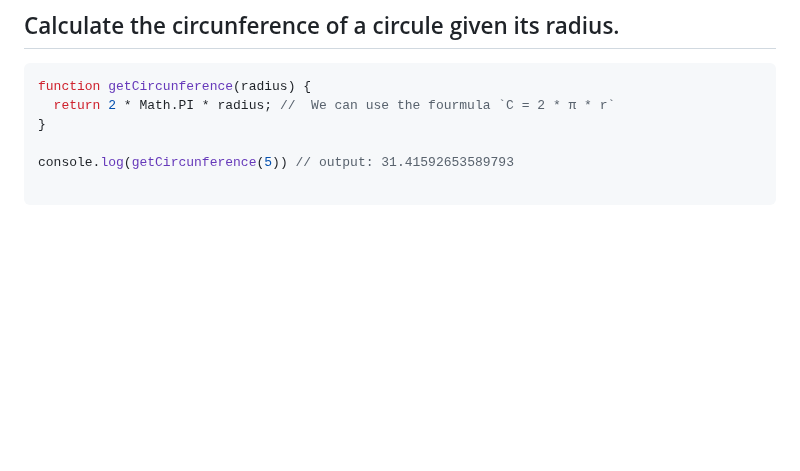
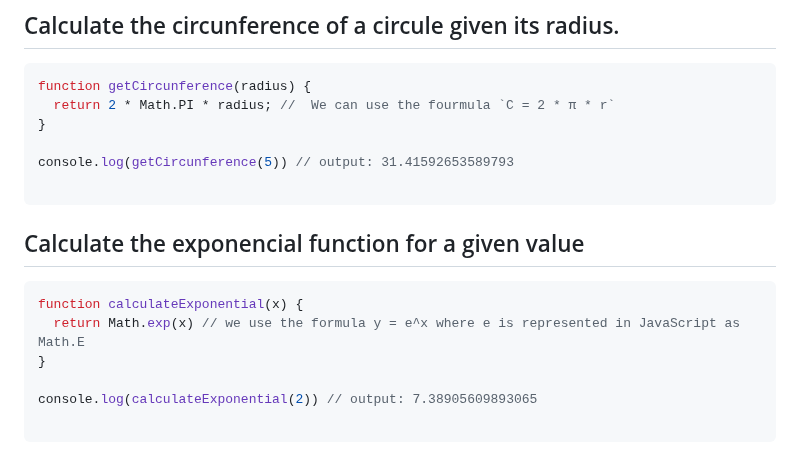
Before and after one commit to Mhdez221993/JavaScript, a Markdown page: utilities.md, the part around the change. Drawn GitHub-style; blank space fills up the shorter version.

Commit message:
Calculate the exponencial function of a given value

````diff
--- a/utilities.md
+++ b/utilities.md
@@ -244,3 +244,13 @@ function getCircunference(radius) {
 console.log(getCircunference(5)) // output: 31.41592653589793
 
 ```
+
+## Calculate the exponencial function for a given value
+```js
+function calculateExponential(x) {
+  return Math.exp(x) // we use the formula y = e^x where e is represented in JavaScript as Math.E
+}
+
+console.log(calculateExponential(2)) // output: 7.38905609893065
+
+```
````
